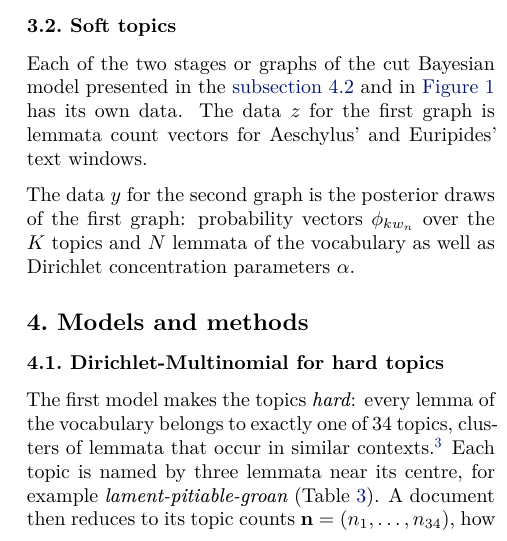
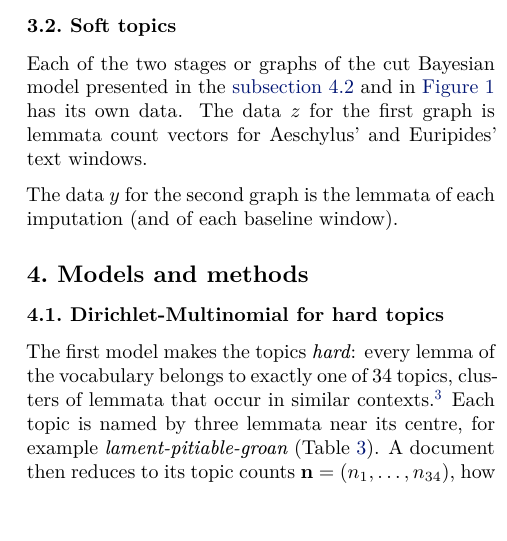
Before and after one commit to Urdatorn/bsda-miniproject-2026, a LaTeX paper (latex/overleaf/bsda.tex): part of one column of page 2 of 12, cut so that both start at the same text, the shorter picture padded with empty space. Compiled offline with XeLaTeX.

Commit message:
Paper: edits from Overleaf
Co-Authored-By: Claude Opus 5.5 (1M context) <noreply@anthropic.com>
Claude-Session: https://claude.ai/code/session_01M1xHNbN4u1iEqqUy5MBEWd

```diff
--- a/latex/overleaf/bsda.tex
+++ b/latex/overleaf/bsda.tex
@@ -239,7 +239,7 @@ Every text and window is machine lemmatised and reduced to a bag of lemmata over
 \subsection{Soft topics}
 Each of the two stages or graphs of the cut Bayesian model presented in the \autoref{sec:soft} and in \autoref{fig:cut} has its own data. The data $z$ for the first graph is lemmata count vectors for Aeschylus' and Euripides' text windows.
 
-The data $y$ for the second graph is the posterior draws of the first graph: probability vectors $\phi_{kw_n}$ over the $K$ topics and $N$ lemmata of the vocabulary as well as Dirichlet concentration parameters $\alpha$.
+The data $y$ for the second graph is the lemmata of each imputation (and of each baseline window).
 
 \section{Models and methods}
 \label{sec:models}
```
